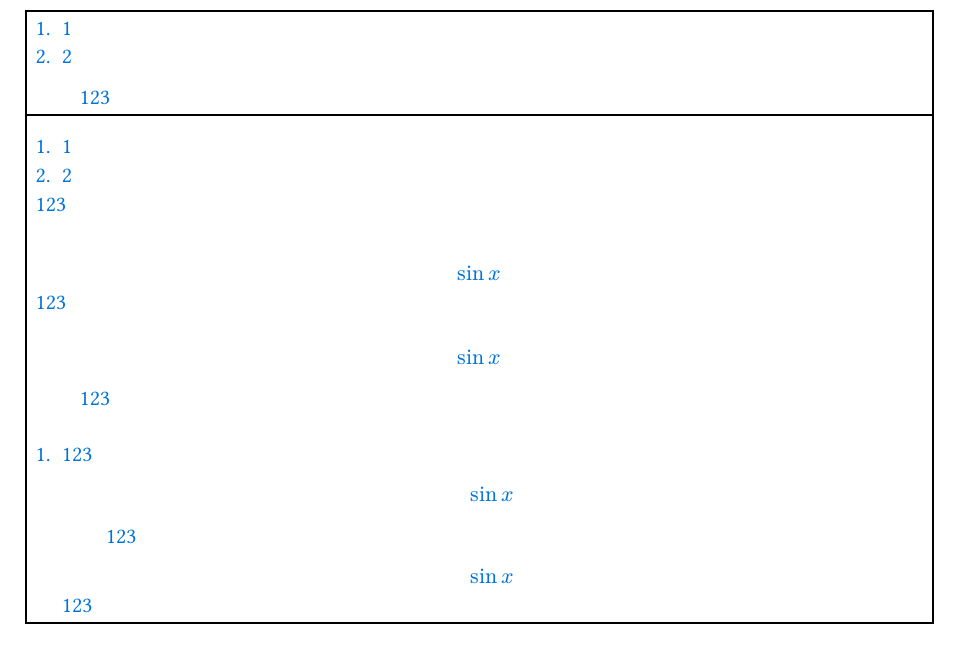
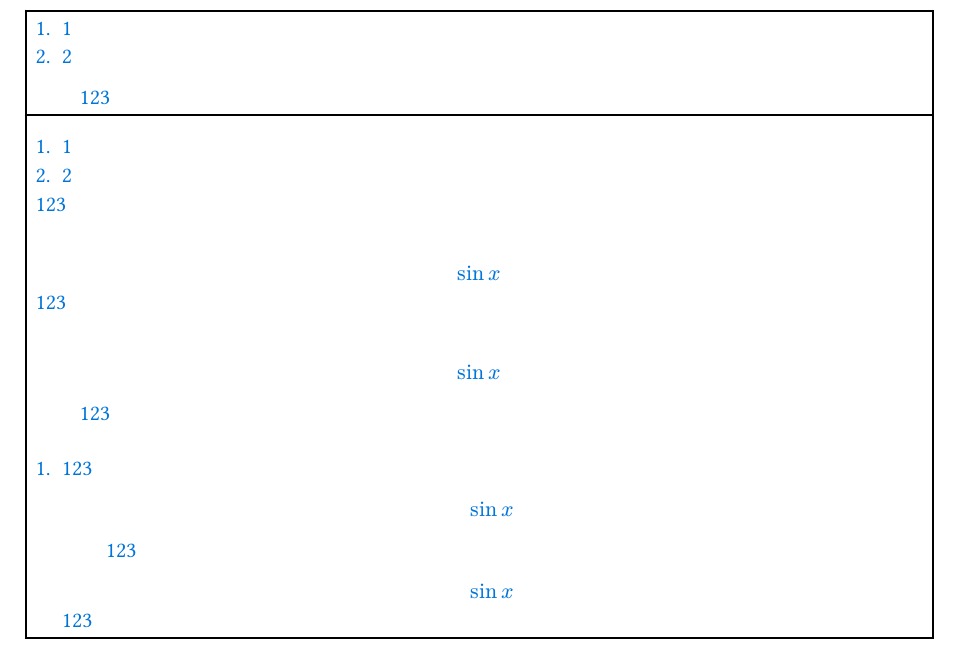
Before and after one commit to ParaN3xus/typst-snippets, a Typst document (indenta/example.typ, which reads indenta/indenta.typ): part of the page, cut so that both start at the same text. Compiled offline with Typst 0.15.

Commit message:
fix(indenta): add trailing linebreak to wrapper

```diff
--- a/indenta/indenta.typ
+++ b/indenta/indenta.typ
@@ -40,6 +40,7 @@
       // stroke: 1pt,
       processed-tag + x,
     )
+    linebreak()
   }
 
   let rshift(arr, pad) = {
```
